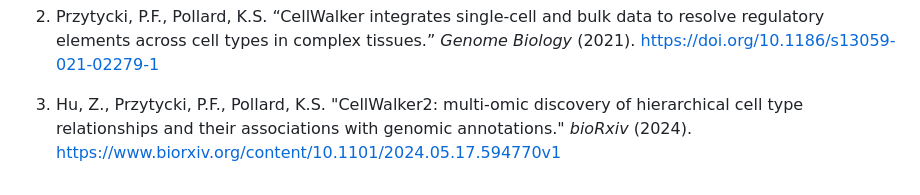
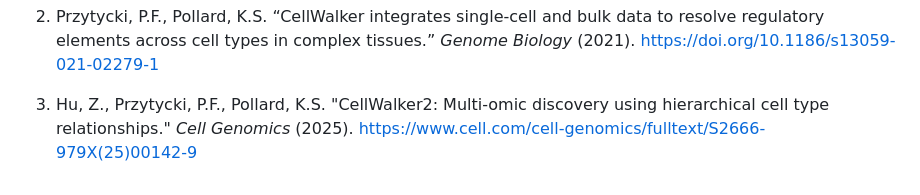
Before and after one commit to PFPrzytycki/CellWalkR, a Markdown page: CellWalker2.md, the part around the change. GitHub-like rendering.

Commit message:
add citation

```diff
--- a/CellWalker2.md
+++ b/CellWalker2.md
@@ -59,7 +59,6 @@ If you use CellWalkR please cite:
     complex tissues.” *Genome Biology* (2021).
     <https://doi.org/10.1186/s13059-021-02279-1>
 
-3.  Hu, Z., Przytycki, P.F., Pollard, K.S. "CellWalker2: multi-omic discovery
-    of hierarchical cell type relationships and their associations with genomic annotations."
-    *bioRxiv* (2024).
-    <https://www.biorxiv.org/content/10.1101/2024.05.17.594770v1>
+3.  Hu, Z., Przytycki, P.F., Pollard, K.S. "CellWalker2: Multi-omic discovery using hierarchical cell type relationships."
+    *Cell Genomics* (2025).
+    <https://www.cell.com/cell-genomics/fulltext/S2666-979X(25)00142-9>
```
Also changed, not shown: CellWalker.md (+4 -0 lines).
